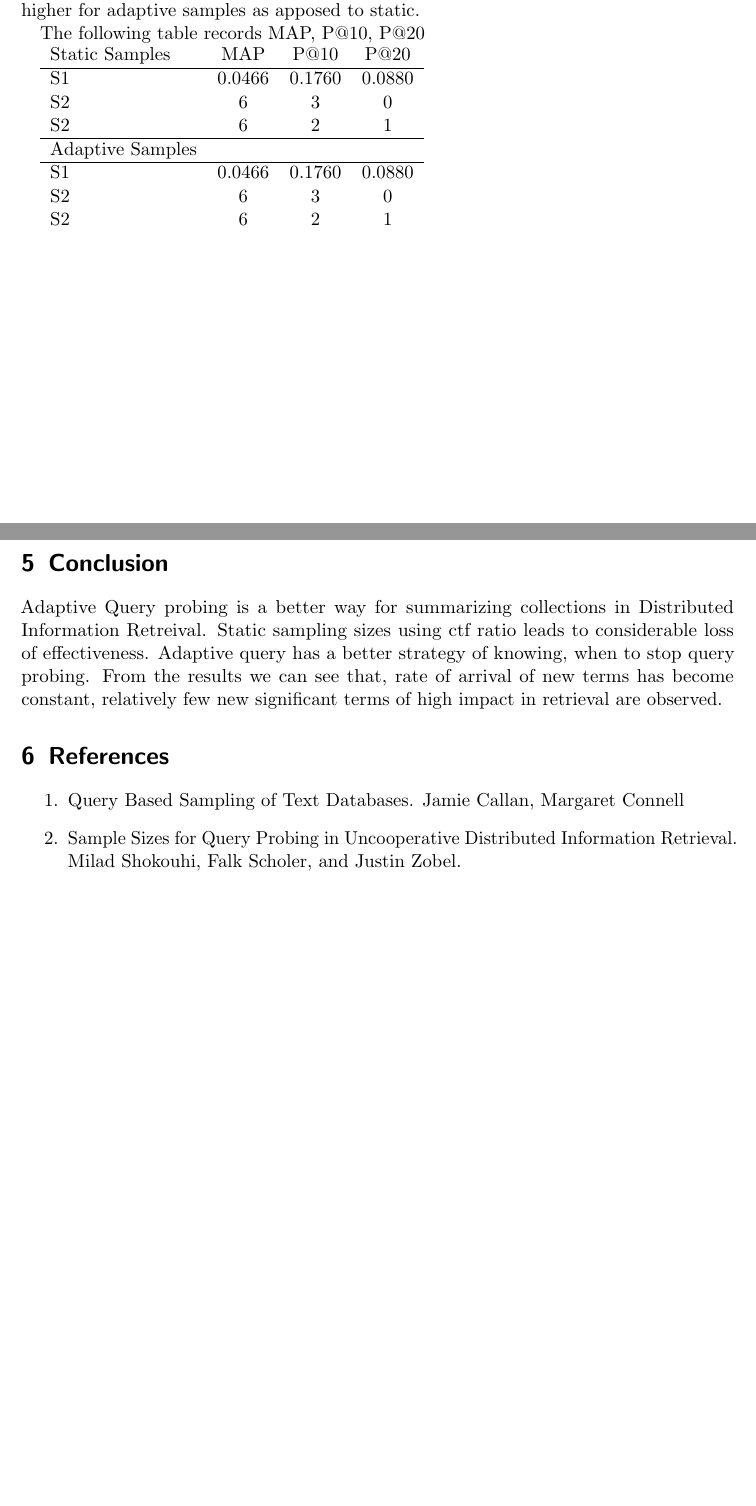
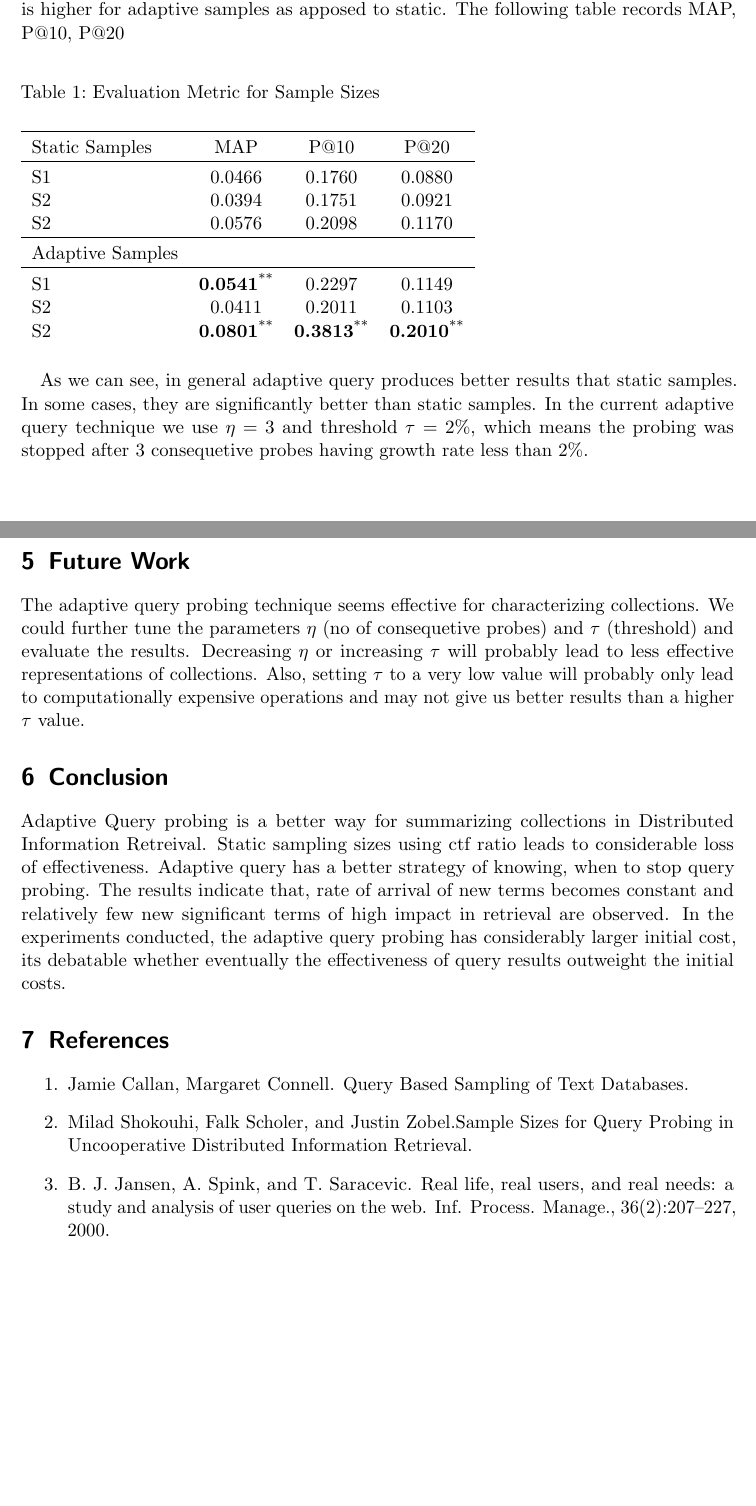
Before and after one commit to rahul8590/cmp646_ir, a LaTeX document (p3/report/report.tex): two parts of pages 7 and 8 of 8, joined at a grey line, cut so that both start at the same text, the shorter picture padded with empty space. Compiled offline with pdfLaTeX.

Commit message:
seems neat now

```diff
--- a/p3/report/report.tex
+++ b/p3/report/report.tex
@@ -43,6 +43,8 @@
 \usepackage{algorithm}
 \usepackage[noend]{algpseudocode}
 \usepackage{wrapfig}
+\usepackage{ctable}
+\usepackage{caption}
 % --------------------------------------------------------------------
 % Definitions (do not change this)
 % --------------------------------------------------------------------
@@ -71,7 +73,7 @@
 
 \author{
 		Rahul Ramakrishna\\
-		University of Massachussets Amherst\\
+		University of Massachusetts Amherst\\
 		Dept Of Computer Science\\
         \texttt{rahulram@cs.umass.edu} \\
 }
@@ -263,23 +264,31 @@ We have created 3 sample sets for both the static and adaptive sampling techniqu
 
 We use trec eval tool to evaluate the results produced by sample sizes.
 In the fig 4 , we compared 3 different sample sizes generated from static and adaptivefor different random set of queries. We observe that in general the number of retreived documents is higher for adaptive samples as apposed to static.
+The following table records MAP, P@10, P@20
+
+\begin{table}[!ht]
+\captionsetup{justification=justified,singlelinecheck=off}
+\captionof{table}{Evaluation Metric for Sample Sizes} \label{tab:title}
+\begin{tabular}{l*{3}{c}r}
+\\\toprule
+Static Samples              & MAP & P@10 & P@20
+\\\toprule
+S1 & 0.0466 & 0.1760 & 0.0880 \\
+S2 & 0.0394 & 0.1751 & 0.0921  \\
+S2 & 0.0576 & 0.2098 & 0.1170
+\\\toprule
+Adaptive Samples
+\\\toprule
+S1 & \textbf{0.0541}\textsuperscript{**} & 0.2297 & 0.1149\\
+S2 & 0.0411 & 0.2011 & 0.1103   \\
+S2 & \textbf{0.0801}\textsuperscript{**} & \textbf{0.3813}\textsuperscript{**} & \textbf{0.2010}\textsuperscript{**}   \\
+\end{tabular}
+\end{table}
+
+As we can see, in general adaptive query produces better results that static samples. In some cases, they are significantly better than static samples. In the current adaptive query technique we use $\eta = 3$ and threshold $\tau = 2\%$, which means the probing was stopped after 3 consequetive probes having growth rate less than $2\%$.
 
 
-
-The following table records MAP, P@10, P@20
-
-\begin{tabular}{l*{3}{c}r}
-Static Samples              & MAP & P@10 & P@20  \\
-\hline
-S1 & 0.0466 & 0.1760 & 0.0880 \\
-S2 & 6 & 3 & 0   \\
-S2 & 6 & 2 & 1   \\
-\hline
-Adaptive Samples \\
-\hline
-S1 & 0.0466 & 0.1760 & 0.0880 \\
-S2 & 6 & 3 & 0   \\
-S2 & 6 & 2 & 1   \\
-\end{tabular}
+\section{Future Work}
+The adaptive query probing technique seems effective for characterizing collections. We could further tune the parameters $\eta$ (no of consequetive probes) and $\tau$ (threshold) and evaluate the results. Decreasing $\eta$ or increasing $\tau$ will probably lead to less effective representations of collections. Also, setting $\tau$ to a very low value will probably only lead to computationally expensive operations and may not give us better results than a higher $\tau$ value.
 
 
@@ -288,15 +295,15 @@ S2 & 6 & 2 & 1   \\
 \section{Conclusion}
-Adaptive Query probing is a better way for summarizing collections in Distributed Information Retreival. Static sampling sizes using ctf ratio leads to considerable loss of effectiveness. Adaptive query has a better strategy of knowing, when to stop query probing. From the results we can see that, rate of arrival of new terms has
-become constant, relatively few new significant terms of high impact in retrieval are observed.
+Adaptive Query probing is a better way for summarizing collections in Distributed Information Retreival. Static sampling sizes using ctf ratio leads to considerable loss of effectiveness. Adaptive query has a better strategy of knowing, when to stop query probing. The results indicate that, rate of arrival of new terms becomes constant and relatively few new significant terms of high impact in retrieval are observed. In the experiments conducted, the adaptive query probing has considerably larger initial cost, its debatable whether eventually the effectiveness of query results outweight the initial costs.
 
 
 
 \section{References}
 
 \begin{enumerate}
-  \item Query Based Sampling of Text Databases. Jamie Callan, Margaret Connell
-  \item Sample Sizes for Query Probing in Uncooperative Distributed Information Retrieval. Milad Shokouhi,
-  Falk Scholer, and Justin Zobel.
+  \item Jamie Callan, Margaret Connell. Query Based Sampling of Text Databases.
+  \item Milad Shokouhi, Falk Scholer, and Justin Zobel.Sample Sizes for Query Probing in Uncooperative Distributed Information Retrieval.
+  \item B. J. Jansen, A. Spink, and T. Saracevic. Real life, real users, and real needs: a study
+and analysis of user queries on the web. Inf. Process. Manage., 36(2):207–227, 2000.
 \end{enumerate}
 
 % ------------------------------------------------------------------------------
```
Also changed, not shown: p3/report/report.pdf, p3/report/report.tex (9 more changed lines), 3 other files.
